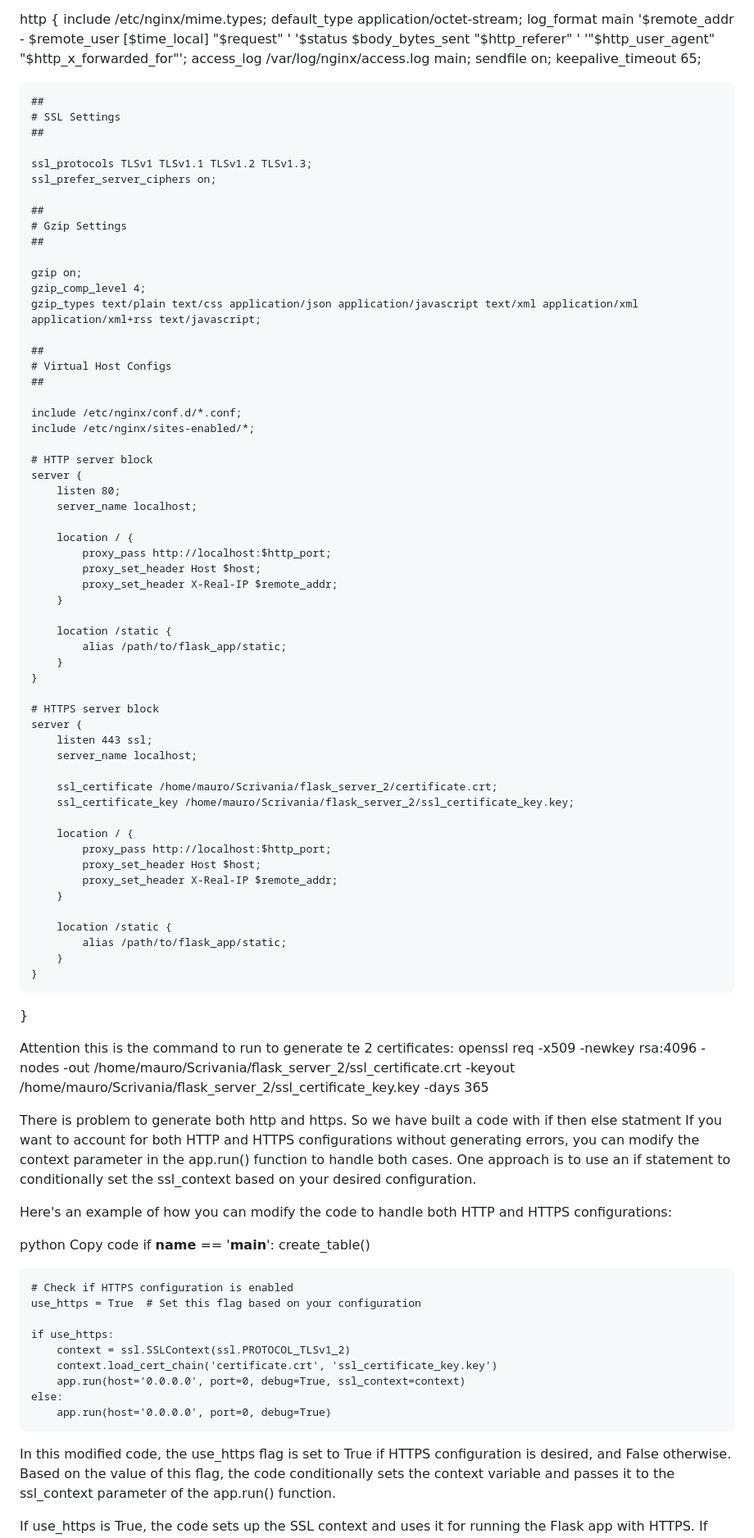
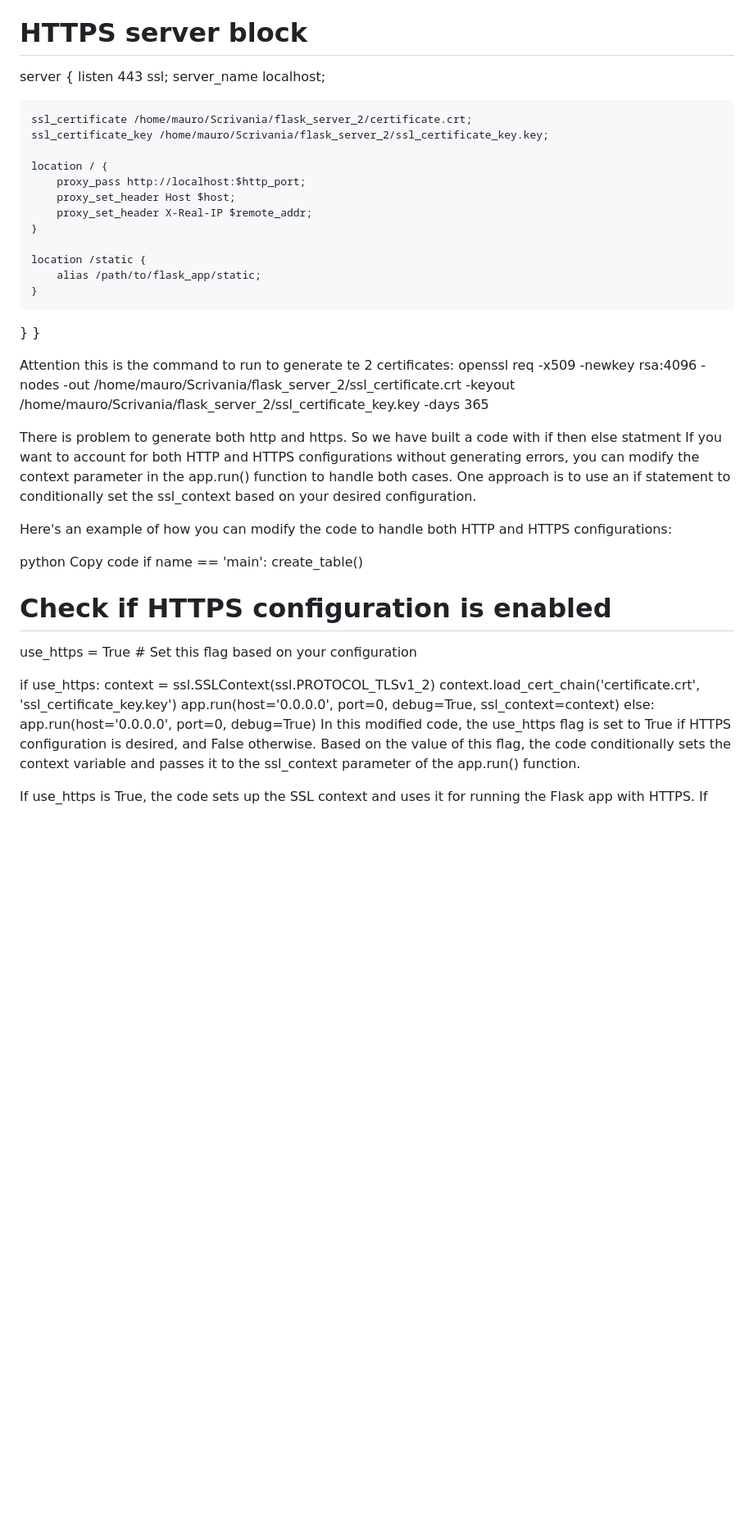
Before and after one commit to progettazionemauro/flask_template, a Markdown page: readme.md, the part around the change printed below. Shown: that part at 82% size. GitHub-like rendering; blank space fills up the shorter version.

```diff
--- a/readme.md
+++ b/readme.md
@@ -254,94 +243,42 @@ events {
 }
 
-http {
-    include /etc/nginx/mime.types;
-    default_type application/octet-stream;
-    log_format main '$remote_addr - $remote_user [$time_local] "$request" '
-                    '$status $body_bytes_sent "$http_referer" '
-                    '"$http_user_agent" "$http_x_forwarded_for"';
-    access_log /var/log/nginx/access.log main;
-    sendfile on;
-    keepalive_timeout 65;
+# HTTPS server block
+server {
+    listen 443 ssl;
+    server_name localhost;
 
-    ##
-    # SSL Settings
-    ##
+    ssl_certificate /home/mauro/Scrivania/flask_server_2/certificate.crt;
+    ssl_certificate_key /home/mauro/Scrivania/flask_server_2/ssl_certificate_key.key;
 
-    ssl_protocols TLSv1 TLSv1.1 TLSv1.2 TLSv1.3;
-    ssl_prefer_server_ciphers on;
-
-    ##
-    # Gzip Settings
-    ##
-
-    gzip on;
-    gzip_comp_level 4;
-    gzip_types text/plain text/css application/json application/javascript text/xml application/xml application/xml+rss text/javascript;
-
-    ##
-    # Virtual Host Configs
-    ##
-
-    include /etc/nginx/conf.d/*.conf;
-    include /etc/nginx/sites-enabled/*;
-
-    # HTTP server block
-    server {
-        listen 80;
-        server_name localhost;
-
-        location / {
-            proxy_pass http://localhost:$http_port;
-            proxy_set_header Host $host;
-            proxy_set_header X-Real-IP $remote_addr;
-        }
-
-        location /static {
-            alias /path/to/flask_app/static;
-        }
+    location / {
+        proxy_pass http://localhost:$http_port;
+        proxy_set_header Host $host;
+        proxy_set_header X-Real-IP $remote_addr;
     }
 
-    # HTTPS server block
-    server {
-        listen 443 ssl;
-        server_name localhost;
-
-        ssl_certificate /home/mauro/Scrivania/flask_server_2/certificate.crt;
-        ssl_certificate_key /home/mauro/Scrivania/flask_server_2/ssl_certificate_key.key;
-
-        location / {
-            proxy_pass http://localhost:$http_port;
-            proxy_set_header Host $host;
-            proxy_set_header X-Real-IP $remote_addr;
-        }
-
-        location /static {
-            alias /path/to/flask_app/static;
-        }
+    location /static {
+        alias /path/to/flask_app/static;
     }
+}
 }
 
 Attention this is the command to run to generate te 2 certificates: openssl req -x509 -newkey rsa:4096 -nodes -out /home/mauro/Scrivania/flask_server_2/ssl_certificate.crt -keyout /home/mauro/Scrivania/flask_server_2/ssl_certificate_key.key -days 365
 
-There is problem to generate both http and https. So we have built a code with if then else statment
-If you want to account for both HTTP and HTTPS configurations without generating errors, you can modify the context parameter in the app.run() function to handle both cases. One approach is to use an if statement to conditionally set the ssl_context based on your desired configuration.
+There is problem to generate both http and https. So we have built a code with if then else statment If you want to account for both HTTP and HTTPS configurations without generating errors, you can modify the context parameter in the app.run() function to handle both cases. One approach is to use an if statement to conditionally set the ssl_context based on your desired configuration.
 
 Here's an example of how you can modify the code to handle both HTTP and HTTPS configurations:
 
-python
-Copy code
-if __name__ == '__main__':
-    create_table()
+python Copy code if name == 'main': create_table()
 
-    # Check if HTTPS configuration is enabled
-    use_https = True  # Set this flag based on your configuration
+# Check if HTTPS configuration is enabled
+use_https = True  # Set this flag based on your configuration
 
-    if use_https:
-        context = ssl.SSLContext(ssl.PROTOCOL_TLSv1_2)
-        context.load_cert_chain('certificate.crt', 'ssl_certificate_key.key')
-        app.run(host='0.0.0.0', port=0, debug=True, ssl_context=context)
-    else:
-        app.run(host='0.0.0.0', port=0, debug=True)
+if use_https:
+    context = ssl.SSLContext(ssl.PROTOCOL_TLSv1_2)
+    context.load_cert_chain('certificate.crt', 'ssl_certificate_key.key')
+    app.run(host='0.0.0.0', port=0, debug=True, ssl_context=context)
+else:
+    app.run(host='0.0.0.0', port=0, debug=True)
 In this modified code, the use_https flag is set to True if HTTPS configuration is desired, and False otherwise. Based on the value of this flag, the code conditionally sets the context variable and passes it to the ssl_context parameter of the app.run() function.
 
 If use_https is True, the code sets up the SSL context and uses it for running the Flask app with HTTPS. If use_https is False, the code runs the Flask app without SSL.
```
Also changed, not shown: other parts of readme.md (+173 -184 lines).
